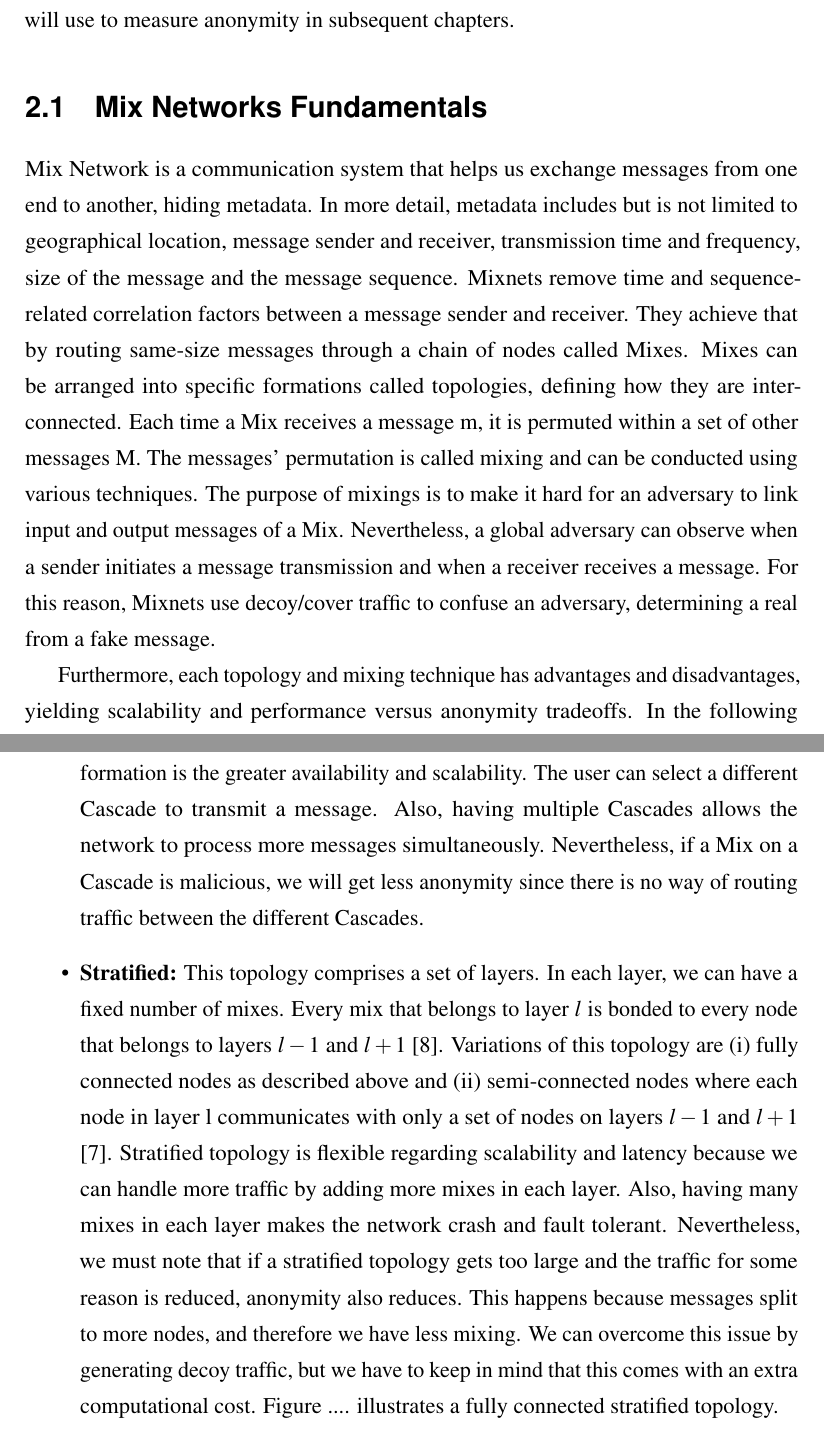
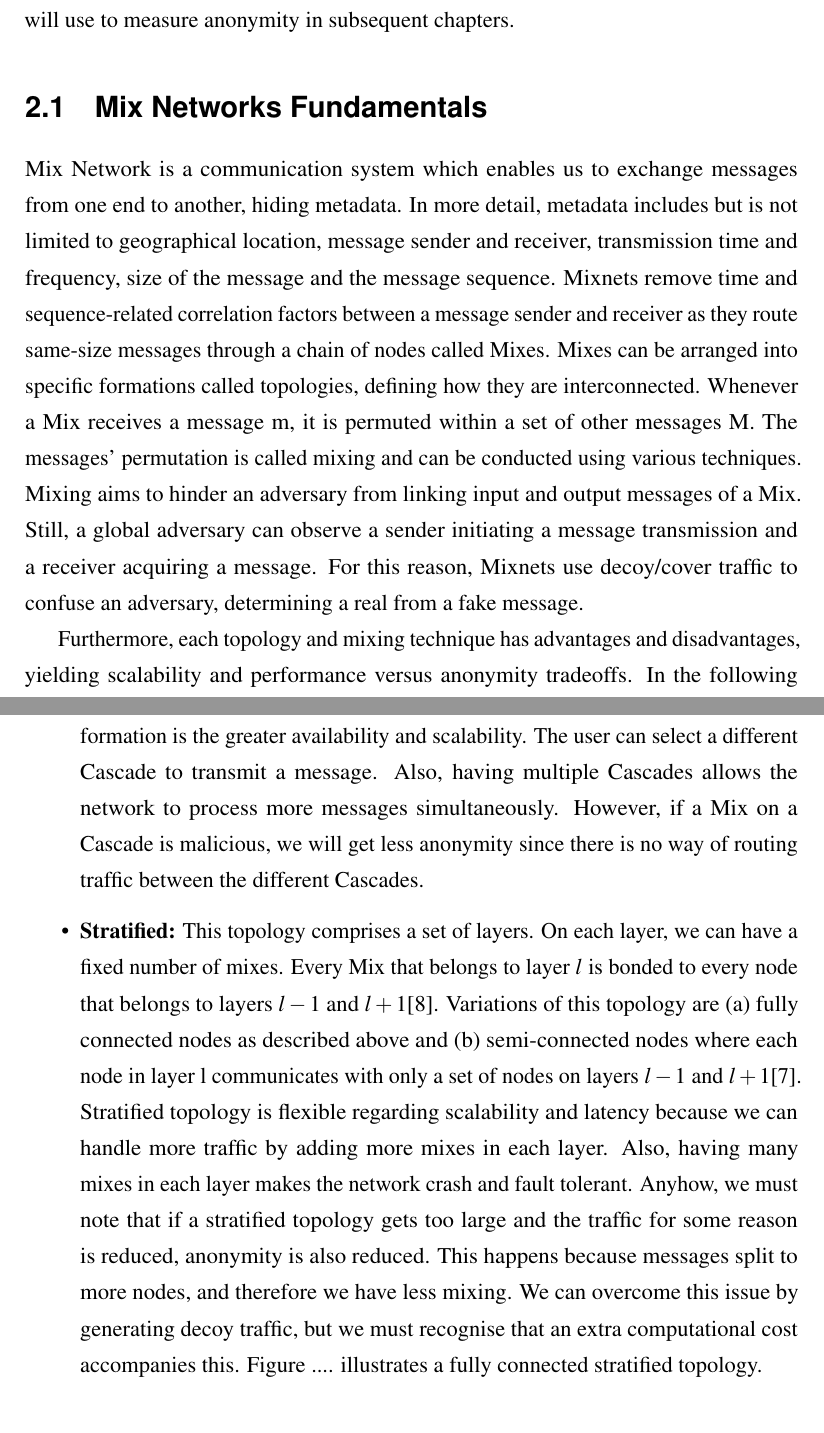
Before and after one commit to Erodotos/msc-dissertation, a LaTeX thesis (skeleton.tex): two parts of pages 10 and 11 of 32, joined at a grey line, cut so that both start at the same text. Compiled offline with pdfLaTeX.

Commit message:
chapter 2 fixes

```diff
--- a/skeleton.tex
+++ b/skeleton.tex
@@ -221,21 +221,20 @@ metric of entropy, which we will use to measure anonymity in subsequent chapters
 
 \section{Mix Networks Fundamentals}
 
-Mix Network is a communication system that helps us exchange messages from one
-end to another, hiding metadata. In more detail, metadata includes but is not
-limited to geographical location, message sender and receiver, transmission time
-and frequency, size of the message and the message sequence. Mixnets remove time
-and sequence-related correlation factors between a message sender and receiver.
-They achieve that by routing same-size messages through a chain of nodes called
-Mixes. Mixes can be arranged into specific formations called topologies,
-defining how they are inter-connected. Each time a Mix receives a message m, it
-is permuted within a set of other messages M. The messages' permutation is
-called mixing and can be conducted using various techniques. The purpose of
-mixings is to make it hard for an adversary to link input and output messages of
-a Mix. Nevertheless, a global adversary can observe when a sender initiates a
-message transmission and when a receiver receives a message. For this reason,
-Mixnets use decoy/cover traffic to confuse an adversary, determining a real from
-a fake message.
+Mix Network is a communication system which enables us to exchange messages from
+one end to another, hiding metadata. In more detail, metadata includes but is
+not limited to geographical location, message sender and receiver, transmission
+time and frequency, size of the message and the message sequence. Mixnets remove
+time and sequence-related correlation factors between a message sender and
+receiver as they route same-size messages through a chain of nodes called Mixes.
+Mixes can be arranged into specific formations called topologies, defining how
+they are interconnected. Whenever a Mix receives a message m, it is permuted
+within a set of other messages M. The messages' permutation is called mixing and
+can be conducted using various techniques. Mixing aims to hinder an adversary
+from linking input and output messages of a Mix. Still, a global adversary can
+observe a sender initiating a message transmission and a receiver acquiring a
+message. For this reason, Mixnets use decoy/cover traffic to confuse an
+adversary, determining a real from a fake message.
 
 Furthermore, each topology and mixing technique has advantages and
 disadvantages, yielding scalability and performance versus anonymity tradeoffs.
@@ -259,23 +258,23 @@ and mixing techniques, explaining their tradeoffs.
    the main advantage of this formation is the greater availability and
    scalability. The user can select a different Cascade to transmit a message.
    Also, having multiple Cascades allows the network to process more messages
-   simultaneously. Nevertheless, if a Mix on a Cascade is malicious, we will get
+   simultaneously. However, if a Mix on a Cascade is malicious, we will get
    less anonymity since there is no way of routing traffic between the different
    Cascades.
-   \item \textbf{Stratified:} This topology comprises a set of layers. In each
-   layer, we can have a fixed number of mixes. Every mix that belongs to layer
-   $l$ is bonded to every node that belongs to layers $l-1$ and $l+1$ [8].
-   Variations of this topology are (i) fully connected nodes as described above
-   and (ii) semi-connected nodes where each node in layer l communicates with
-   only a set of nodes on layers $l-1$ and $l+1$ [7]. Stratified topology is
-   flexible regarding scalability and latency because we can handle more traffic
-   by adding more mixes in each layer. Also, having many mixes in each layer
-   makes the network crash and fault tolerant. Nevertheless, we must note that
-   if a stratified topology gets too large and the traffic for some reason is
-   reduced, anonymity also reduces. This happens because messages split to more
-   nodes, and therefore we have less mixing. We can overcome this issue by
-   generating decoy traffic, but we have to keep in mind that this comes with an
-   extra computational cost. Figure .... illustrates a fully connected
-   stratified topology.
+   \item \textbf{Stratified:} This topology comprises a set of layers. On each
+   layer, we can have a fixed number of mixes. Every Mix that belongs to layer $l$
+   is bonded to every node that belongs to layers $l-1$ and $l+1$[8]. Variations of
+   this topology are (a) fully connected nodes as described above and (b)
+   semi-connected nodes where each node in layer l communicates with only a set
+   of nodes on layers $l-1$ and $l+1$[7]. Stratified topology is flexible
+   regarding scalability and latency because we can handle more traffic by
+   adding more mixes in each layer. Also, having many mixes in each layer makes
+   the network crash and fault tolerant. Anyhow, we must note that if a
+   stratified topology gets too large and the traffic for some reason is
+   reduced, anonymity is also reduced. This happens because messages split to
+   more nodes, and therefore we have less mixing. We can overcome this issue by
+   generating decoy traffic, but we must recognise that an extra computational
+   cost accompanies this. Figure .... illustrates a fully connected stratified
+   topology.
    \item \textbf{Mesh:} In this topology, Mixes are loosely arranged.
    Specifically, there is a link between every Mix in the network. A mixing
```
Also changed, not shown: skeleton.pdf, skeleton.tex (61 more changed lines), 3 other files.
